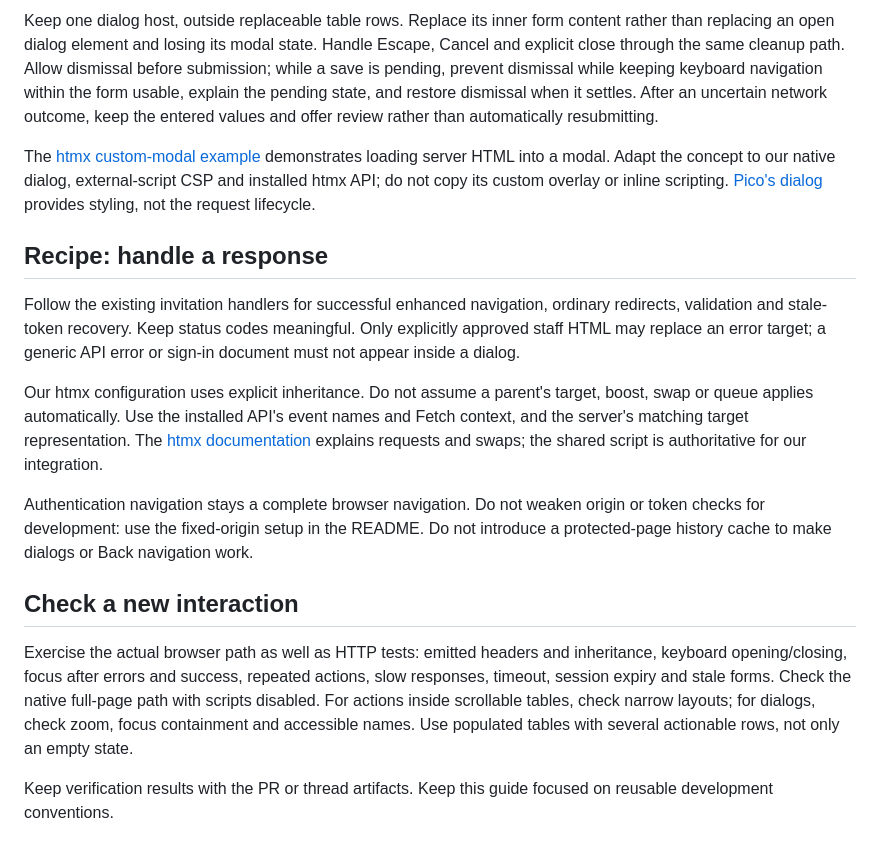
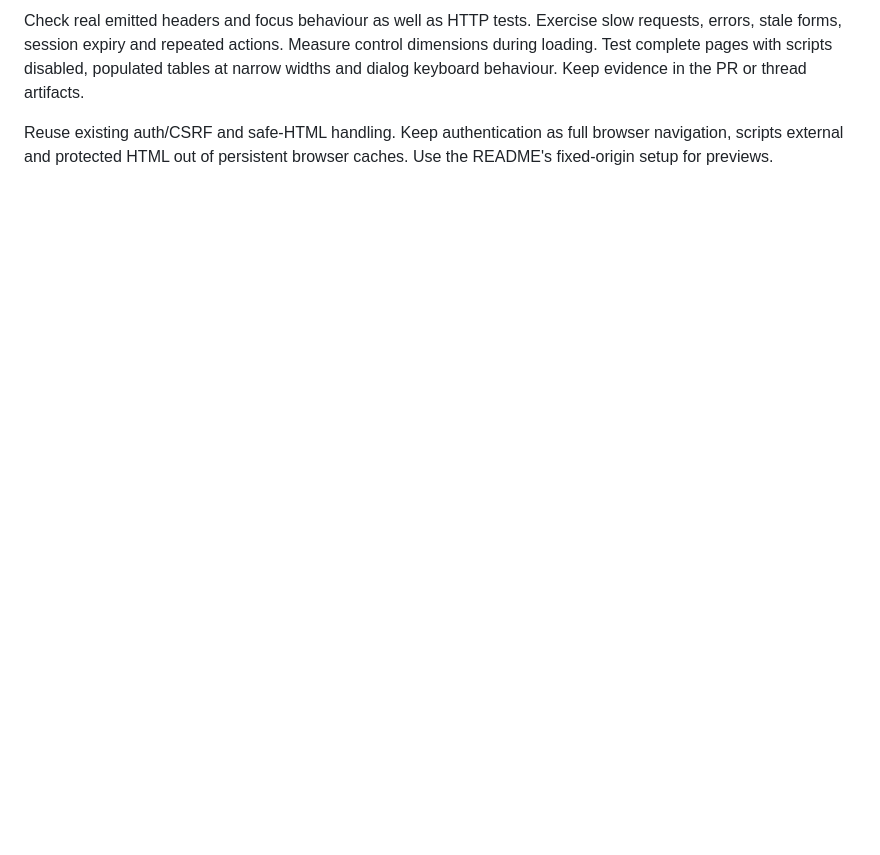
Before and after one commit to Sansoni-Management-Dev-Team/asgimaster-app, a Markdown page: docs/admin-ui.md, the part around one of its changes. Rendered like a GitHub page; blank space fills up the shorter version.

```diff
--- a/docs/admin-ui.md
+++ b/docs/admin-ui.md
@@ -45,18 +41,4 @@ Use this composition for contextual staff actions:
 
-Keep one dialog host, outside replaceable table rows. Replace its inner form content rather than replacing an open dialog element and losing its modal state. Handle Escape, Cancel and explicit close through the same cleanup path. Allow dismissal before submission; while a save is pending, prevent dismissal while keeping keyboard navigation within the form usable, explain the pending state, and restore dismissal when it settles. After an uncertain network outcome, keep the entered values and offer review rather than automatically resubmitting.
+Check real emitted headers and focus behaviour as well as HTTP tests. Exercise slow requests, errors, stale forms, session expiry and repeated actions. Measure control dimensions during loading. Test complete pages with scripts disabled, populated tables at narrow widths and dialog keyboard behaviour. Keep evidence in the PR or thread artifacts.
 
-The [htmx custom-modal example](https://htmx.org/examples/modal-custom/) demonstrates loading server HTML into a modal. Adapt the concept to our native dialog, external-script CSP and installed htmx API; do not copy its custom overlay or inline scripting. [Pico's dialog](https://picocss.com/docs/modal) provides styling, not the request lifecycle.
-
-## Recipe: handle a response
-
-Follow the existing invitation handlers for successful enhanced navigation, ordinary redirects, validation and stale-token recovery. Keep status codes meaningful. Only explicitly approved staff HTML may replace an error target; a generic API error or sign-in document must not appear inside a dialog.
-
-Our htmx configuration uses explicit inheritance. Do not assume a parent's target, boost, swap or queue applies automatically. Use the installed API's event names and Fetch context, and the server's matching target representation. The [htmx documentation](https://four.htmx.org/docs/) explains requests and swaps; the shared script is authoritative for our integration.
-
-Authentication navigation stays a complete browser navigation. Do not weaken origin or token checks for development: use the fixed-origin setup in the README. Do not introduce a protected-page history cache to make dialogs or Back navigation work.
-
-## Check a new interaction
-
-Exercise the actual browser path as well as HTTP tests: emitted headers and inheritance, keyboard opening/closing, focus after errors and success, repeated actions, slow responses, timeout, session expiry and stale forms. Check the native full-page path with scripts disabled. For actions inside scrollable tables, check narrow layouts; for dialogs, check zoom, focus containment and accessible names. Use populated tables with several actionable rows, not only an empty state.
-
-Keep verification results with the PR or thread artifacts. Keep this guide focused on reusable development conventions.
+Reuse existing auth/CSRF and safe-HTML handling. Keep authentication as full browser navigation, scripts external and protected HTML out of persistent browser caches. Use the README's fixed-origin setup for previews.
```
Also changed, not shown: other parts of docs/admin-ui.md (+23 -27 lines), README.md (+1 -1 lines).
